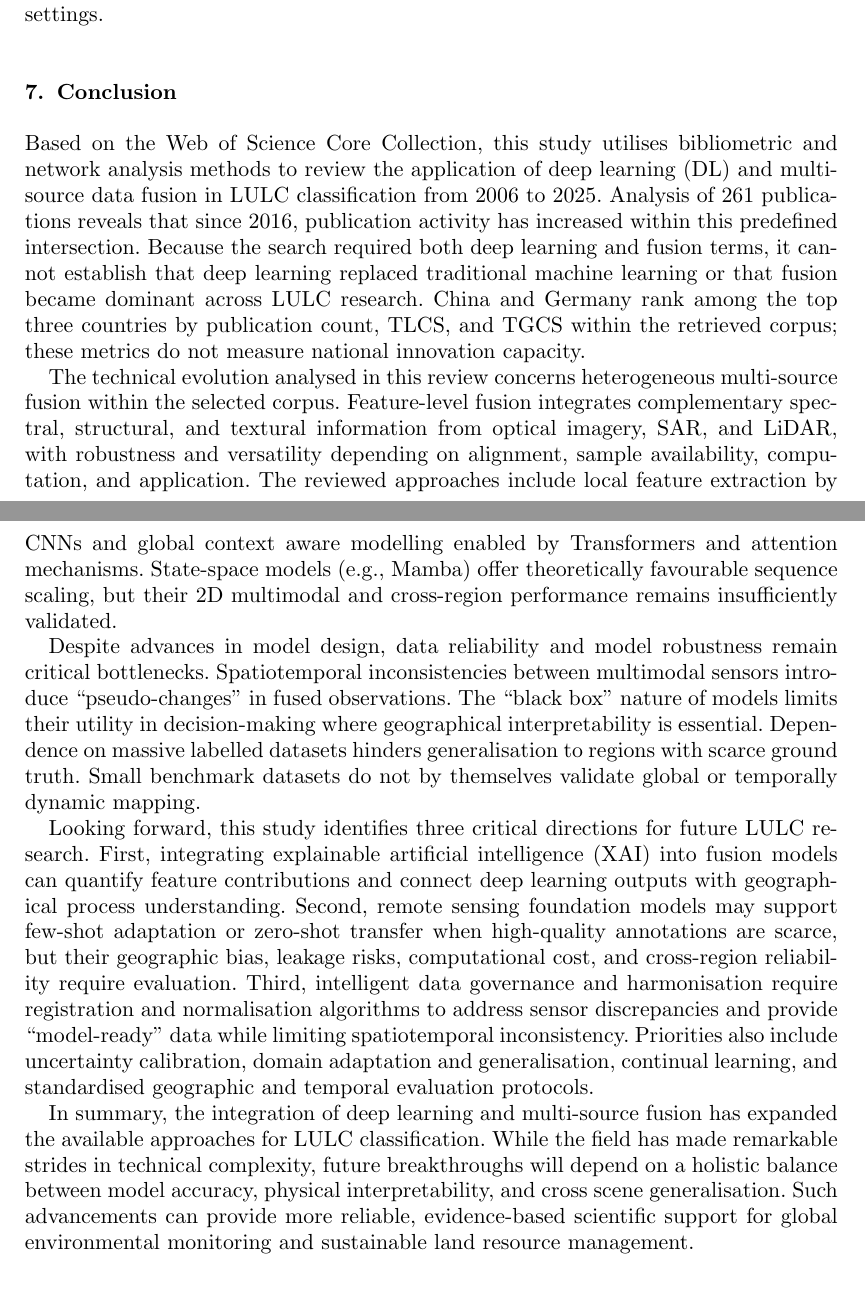
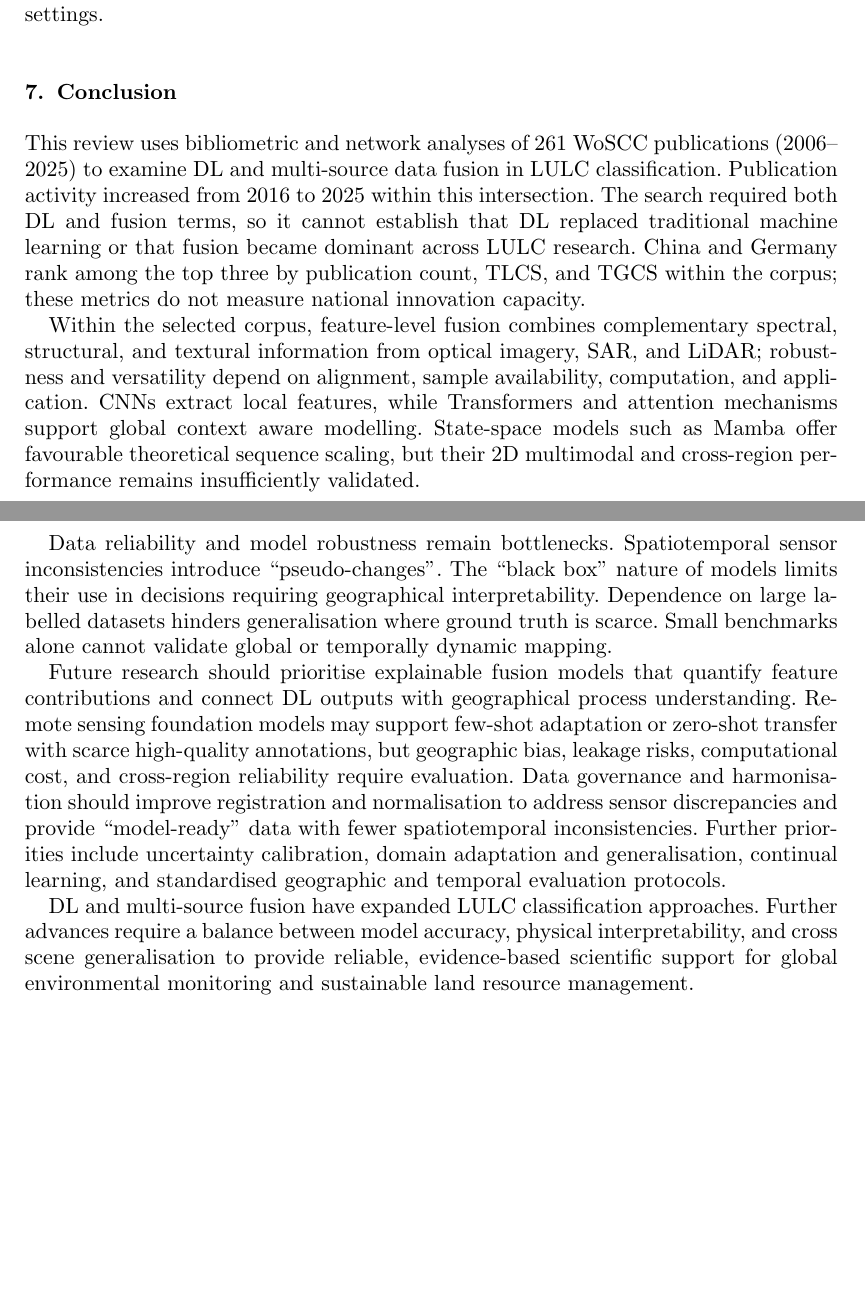
Before and after one commit to cj1102/DL-LULC-Fusion-Review, a LaTeX document (manuscript/main.tex): two parts of pages 27 and 28 of 33, joined at a grey line, cut so that both start at the same text, the shorter picture padded with empty space. Compiled offline with pdfLaTeX.

Commit message:
Condense conclusion and reuse previously defined abbreviations

```diff
--- a/manuscript/main.tex
+++ b/manuscript/main.tex
@@ -529,15 +529,15 @@ In the following, we categorise the challenges associated with algorithms into f
 Supporting materials for this review are available at \url{https://github.com/cj1102/DL-LULC-Fusion-Review}. They include the 261-record bibliometric input, search and cleaning documentation, retained network outputs, the fusion-coding protocol, and the 163 record-level fusion assignments. Detailed methodological notes document corpus reconciliation and the evidence and limitations associated with the retained VOSviewer settings.
 
 \section{Conclusion}
-Based on the Web of Science Core Collection, this study utilises bibliometric and network analysis methods to review the application of deep learning (DL) and multi-source data fusion in LULC classification from 2006 to 2025. Analysis of 261 publications reveals that since 2016, publication activity has increased within this predefined intersection. Because the search required both deep learning and fusion terms, it cannot establish that deep learning replaced traditional machine learning or that fusion became dominant across LULC research. China and Germany rank among the top three countries by publication count, TLCS, and TGCS within the retrieved corpus; these metrics do not measure national innovation capacity.
+This review uses bibliometric and network analyses of 261 WoSCC publications (2006--2025) to examine DL and multi-source data fusion in LULC classification. Publication activity increased from 2016 to 2025 within this intersection. The search required both DL and fusion terms, so it cannot establish that DL replaced traditional machine learning or that fusion became dominant across LULC research. China and Germany rank among the top three by publication count, TLCS, and TGCS within the corpus; these metrics do not measure national innovation capacity.
 
-The technical evolution analysed in this review concerns heterogeneous multi-source fusion within the selected corpus. Feature-level fusion integrates complementary spectral, structural, and textural information from optical imagery, SAR, and LiDAR, with robustness and versatility depending on alignment, sample availability, computation, and application. The reviewed approaches include local feature extraction by CNNs and global context aware modelling enabled by Transformers and attention mechanisms. State-space models (e.g., Mamba) offer theoretically favourable sequence scaling, but their 2D multimodal and cross-region performance remains insufficiently validated.
+Within the selected corpus, feature-level fusion combines complementary spectral, structural, and textural information from optical imagery, SAR, and LiDAR; robustness and versatility depend on alignment, sample availability, computation, and application. CNNs extract local features, while Transformers and attention mechanisms support global context aware modelling. State-space models such as Mamba offer favourable theoretical sequence scaling, but their 2D multimodal and cross-region performance remains insufficiently validated.
 
-Despite advances in model design, data reliability and model robustness remain critical bottlenecks. Spatiotemporal inconsistencies between multimodal sensors introduce ``pseudo-changes'' in fused observations. The ``black box'' nature of models limits their utility in decision-making where geographical interpretability is essential. Dependence on massive labelled datasets hinders generalisation to regions with scarce ground truth. Small benchmark datasets do not by themselves validate global or temporally dynamic mapping.
+Data reliability and model robustness remain bottlenecks. Spatiotemporal sensor inconsistencies introduce ``pseudo-changes''. The ``black box'' nature of models limits their use in decisions requiring geographical interpretability. Dependence on large labelled datasets hinders generalisation where ground truth is scarce. Small benchmarks alone cannot validate global or temporally dynamic mapping.
 
-Looking forward, this study identifies three critical directions for future LULC research. First, integrating explainable artificial intelligence (XAI) into fusion models can quantify feature contributions and connect deep learning outputs with geographical process understanding. Second, remote sensing foundation models may support few-shot adaptation or zero-shot transfer when high-quality annotations are scarce, but their geographic bias, leakage risks, computational cost, and cross-region reliability require evaluation. Third, intelligent data governance and harmonisation require registration and normalisation algorithms to address sensor discrepancies and provide ``model-ready'' data while limiting spatiotemporal inconsistency. Priorities also include uncertainty calibration, domain adaptation and generalisation, continual learning, and standardised geographic and temporal evaluation protocols.
+Future research should prioritise explainable fusion models that quantify feature contributions and connect DL outputs with geographical process understanding. Remote sensing foundation models may support few-shot adaptation or zero-shot transfer with scarce high-quality annotations, but geographic bias, leakage risks, computational cost, and cross-region reliability require evaluation. Data governance and harmonisation should improve registration and normalisation to address sensor discrepancies and provide ``model-ready'' data with fewer spatiotemporal inconsistencies. Further priorities include uncertainty calibration, domain adaptation and generalisation, continual learning, and standardised geographic and temporal evaluation protocols.
 
-In summary, the integration of deep learning and multi-source fusion has expanded the available approaches for LULC classification. While the field has made remarkable strides in technical complexity, future breakthroughs will depend on a holistic balance between model accuracy, physical interpretability, and cross scene generalisation. Such advancements can provide more reliable, evidence-based scientific support for global environmental monitoring and sustainable land resource management.
+DL and multi-source fusion have expanded LULC classification approaches. Further advances require a balance between model accuracy, physical interpretability, and cross scene generalisation to provide reliable, evidence-based scientific support for global environmental monitoring and sustainable land resource management.
 
 
 \bibliographystyle{apacite}
```
